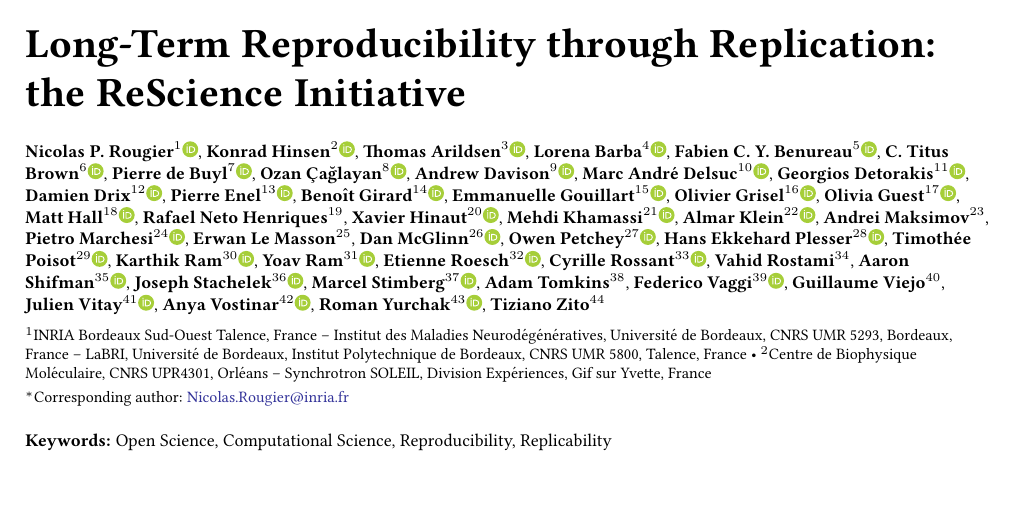
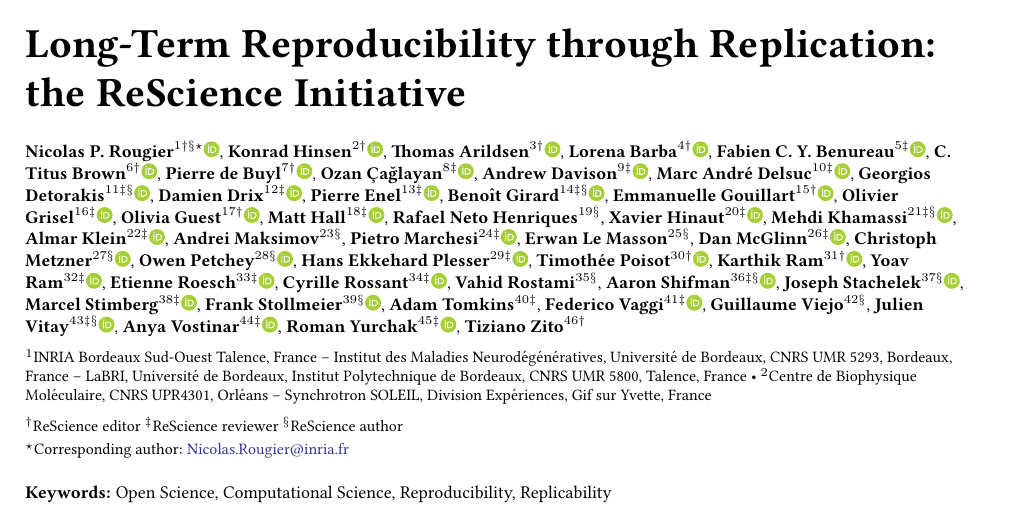
Before and after one commit to ReScience/ReScience-article-2, a LaTeX document (draft.tex, which reads authors.tex): part of page 1 of 5, cut so that both start at the same text. Compiled offline with pdfLaTeX.

Commit message:
Added author roles

```diff
--- a/authors.tex
+++ b/authors.tex
@@ -8,80 +8,84 @@
 %%
-\textbf{Fabien C. Y. Benureau}$^{5}$\href{http://orcid.org/0000-0003-4083-4512}{\includegraphics[width=8pt]{orcid}},
+\textbf{Fabien C. Y. Benureau}$^{5\ddagger}$\href{http://orcid.org/0000-0003-4083-4512}{\includegraphics[width=8pt]{orcid}},
 %%
-\textbf{C. Titus Brown}$^{6}$\href{http://orcid.org/0000-0001-6001-2677}{\includegraphics[width=8pt]{orcid}},
+\textbf{C. Titus Brown}$^{6\dagger}$\href{http://orcid.org/0000-0001-6001-2677}{\includegraphics[width=8pt]{orcid}},
 %%
-\textbf{Pierre de Buyl}$^{7}$\href{http://orcid.org/0000-0002-6640-6463}{\includegraphics[width=8pt]{orcid}},
+\textbf{Pierre de Buyl}$^{7\dagger}$\href{http://orcid.org/0000-0002-6640-6463}{\includegraphics[width=8pt]{orcid}},
 %%
-\textbf{Ozan Çağlayan}$^{8}$\href{http://orcid.org/0000-0002-5992-3470}{\includegraphics[width=8pt]{orcid}},
+\textbf{Ozan Çağlayan}$^{8\ddagger}$\href{http://orcid.org/0000-0002-5992-3470}{\includegraphics[width=8pt]{orcid}},
 %%
-\textbf{Andrew Davison}$^{9}$\href{http://orcid.org/0000-0002-4793-7541}{\includegraphics[width=8pt]{orcid}},
+\textbf{Andrew Davison}$^{9\ddagger}$\href{http://orcid.org/0000-0002-4793-7541}{\includegraphics[width=8pt]{orcid}},
 %%
-\textbf{Marc André Delsuc}$^{10}$\href{http://orcid.org/0000-0002-1400-5326}{\includegraphics[width=8pt]{orcid}},
+\textbf{Marc André Delsuc}$^{10\ddagger}$\href{http://orcid.org/0000-0002-1400-5326}{\includegraphics[width=8pt]{orcid}},
 %%
-\textbf{Georgios Detorakis}$^{11}$\href{http://orcid.org/0000-0001-5891-1702}{\includegraphics[width=8pt]{orcid}},
+\textbf{Georgios Detorakis}$^{11\ddagger\S}$\href{http://orcid.org/0000-0001-5891-1702}{\includegraphics[width=8pt]{orcid}},
 %%
-\textbf{Damien Drix}$^{12}$\href{http://orcid.org/0000-0003-4107-5693}{\includegraphics[width=8pt]{orcid}},
+\textbf{Damien Drix}$^{12\ddagger}$\href{http://orcid.org/0000-0003-4107-5693}{\includegraphics[width=8pt]{orcid}},
 %%
-\textbf{Pierre Enel}$^{13}$\href{http://orcid.org/0000-0001-8983-6223}{\includegraphics[width=8pt]{orcid}},
+\textbf{Pierre Enel}$^{13\ddagger}$\href{http://orcid.org/0000-0001-8983-6223}{\includegraphics[width=8pt]{orcid}},
 %%
-\textbf{Benoît Girard}$^{14}$\href{http://orcid.org/0000-0002-8117-7064}{\includegraphics[width=8pt]{orcid}},
+\textbf{Benoît Girard}$^{14\ddagger\S}$\href{http://orcid.org/0000-0002-8117-7064}{\includegraphics[width=8pt]{orcid}},
 %%
-\textbf{Emmanuelle Gouillart}$^{15}$\href{http://orcid.org/0000-0002-3869-9967}{\includegraphics[width=8pt]{orcid}},
+\textbf{Emmanuelle Gouillart}$^{15\dagger}$\href{http://orcid.org/0000-0002-3869-9967}{\includegraphics[width=8pt]{orcid}},
 %%
-\textbf{Olivier Grisel}$^{16}$\href{http://orcid.org/0000-0002-8226-4012}{\includegraphics[width=8pt]{orcid}},
+\textbf{Olivier Grisel}$^{16\ddagger}$\href{http://orcid.org/0000-0002-8226-4012}{\includegraphics[width=8pt]{orcid}},
 %%
-\textbf{Olivia Guest}$^{17}$\href{http://orcid.org/0000-0002-1891-0972}{\includegraphics[width=8pt]{orcid}},
+\textbf{Olivia Guest}$^{17\dagger}$\href{http://orcid.org/0000-0002-1891-0972}{\includegraphics[width=8pt]{orcid}},
 %%
-\textbf{Matt Hall}$^{18}$\href{http://orcid.org/0000-0002-9530-5477}{\includegraphics[width=8pt]{orcid}},
+\textbf{Matt Hall}$^{18\ddagger}$\href{http://orcid.org/0000-0002-9530-5477}{\includegraphics[width=8pt]{orcid}},
 %%
-\textbf{Rafael Neto Henriques}$^{19}$,
+\textbf{Rafael Neto Henriques}$^{19\S}$,
 %%
-\textbf{Xavier Hinaut}$^{20}$\href{http://orcid.org/0000-0002-1924-1184}{\includegraphics[width=8pt]{orcid}},
+\textbf{Xavier Hinaut}$^{20\ddagger}$\href{http://orcid.org/0000-0002-1924-1184}{\includegraphics[width=8pt]{orcid}},
 %%
-\textbf{Mehdi Khamassi}$^{21}$\href{http://orcid.org/0000-0002-2515-1046}{\includegraphics[width=8pt]{orcid}},
+\textbf{Mehdi Khamassi}$^{21\ddagger\S}$\href{http://orcid.org/0000-0002-2515-1046}{\includegraphics[width=8pt]{orcid}},
 %%
-\textbf{Almar Klein}$^{22}$\href{http://orcid.org/0000-0002-9978-2780}{\includegraphics[width=8pt]{orcid}},
+\textbf{Almar Klein}$^{22\ddagger}$\href{http://orcid.org/0000-0002-9978-2780}{\includegraphics[width=8pt]{orcid}},
 %%
-\textbf{Andrei Maksimov}$^{23}$,
+\textbf{Andrei Maksimov}$^{23\S}$,
 %%
-\textbf{Pietro Marchesi}$^{24}$\href{http://orcid.org/0000-0001-5955-6909}{\includegraphics[width=8pt]{orcid}},
+\textbf{Pietro Marchesi}$^{24\ddagger}$\href{http://orcid.org/0000-0001-5955-6909}{\includegraphics[width=8pt]{orcid}},
 %%
-\textbf{Erwan Le Masson}$^{25}$,
+\textbf{Erwan Le Masson}$^{25\S}$,
 %%
-\textbf{Dan McGlinn}$^{26}$\href{http://orcid.org/0000-0003-2359-3526}{\includegraphics[width=8pt]{orcid}},
+\textbf{Dan McGlinn}$^{26\ddagger}$\href{http://orcid.org/0000-0003-2359-3526}{\includegraphics[width=8pt]{orcid}},
 %%
-\textbf{Owen Petchey}$^{27}$\href{http://orcid.org/0000-0002-7724-1633}{\includegraphics[width=8pt]{orcid}},
+\textbf{Christoph Metzner}$^{27\S}$\href{http://orcid.org/0000-0002-5933-2101}{\includegraphics[width=8pt]{orcid}},
 %%
-\textbf{Hans Ekkehard Plesser}$^{28}$\href{http://orcid.org/0000-0001-7843-5993}{\includegraphics[width=8pt]{orcid}},
+\textbf{Owen Petchey}$^{28\S}$\href{http://orcid.org/0000-0002-7724-1633}{\includegraphics[width=8pt]{orcid}},
 %%
-\textbf{Timothée Poisot}$^{29}$\href{http://orcid.org/0000-0002-0735-5184}{\includegraphics[width=8pt]{orcid}},
+\textbf{Hans Ekkehard Plesser}$^{29\ddagger}$\href{http://orcid.org/0000-0001-7843-5993}{\includegraphics[width=8pt]{orcid}},
 %%
-\textbf{Karthik Ram}$^{30}$\href{http://orcid.org/0000-0002-0233-1757}{\includegraphics[width=8pt]{orcid}},
+\textbf{Timothée Poisot}$^{30\dagger}$\href{http://orcid.org/0000-0002-0735-5184}{\includegraphics[width=8pt]{orcid}},
 %%
-\textbf{Yoav Ram}$^{31}$\href{http://orcid.org/0000-0002-9653-4458}{\includegraphics[width=8pt]{orcid}},
+\textbf{Karthik Ram}$^{31\dagger}$\href{http://orcid.org/0000-0002-0233-1757}{\includegraphics[width=8pt]{orcid}},
 %%
-\textbf{Etienne Roesch}$^{32}$\href{http://orcid.org/0000-0002-8913-4173}{\includegraphics[width=8pt]{orcid}},
+\textbf{Yoav Ram}$^{32\ddagger}$\href{http://orcid.org/0000-0002-9653-4458}{\includegraphics[width=8pt]{orcid}},
 %%
-\textbf{Cyrille Rossant}$^{33}$\href{http://orcid.org/0000-0003-2069-9093}{\includegraphics[width=8pt]{orcid}},
+\textbf{Etienne Roesch}$^{33\ddagger}$\href{http://orcid.org/0000-0002-8913-4173}{\includegraphics[width=8pt]{orcid}},
 %%
-\textbf{Vahid Rostami}$^{34}$,
+\textbf{Cyrille Rossant}$^{34\ddagger}$\href{http://orcid.org/0000-0003-2069-9093}{\includegraphics[width=8pt]{orcid}},
 %%
-\textbf{Aaron Shifman}$^{35}$\href{http://orcid.org/0000-0003-2140-7590}{\includegraphics[width=8pt]{orcid}},
+\textbf{Vahid Rostami}$^{35\S}$,
 %%
-\textbf{Joseph Stachelek}$^{36}$\href{http://orcid.org/0000-0002-5924-2464}{\includegraphics[width=8pt]{orcid}},
+\textbf{Aaron Shifman}$^{36\ddagger\S}$\href{http://orcid.org/0000-0003-2140-7590}{\includegraphics[width=8pt]{orcid}},
 %%
-\textbf{Marcel Stimberg}$^{37}$\href{http://orcid.org/0000-0002-2648-4790}{\includegraphics[width=8pt]{orcid}},
+\textbf{Joseph Stachelek}$^{37\S}$\href{http://orcid.org/0000-0002-5924-2464}{\includegraphics[width=8pt]{orcid}},
 %%
-\textbf{Adam Tomkins}$^{38}$,
+\textbf{Marcel Stimberg}$^{38\ddagger}$\href{http://orcid.org/0000-0002-2648-4790}{\includegraphics[width=8pt]{orcid}},
 %%
-\textbf{Federico Vaggi}$^{39}$\href{http://orcid.org/0000-0001-8100-158X}{\includegraphics[width=8pt]{orcid}},
+\textbf{Frank Stollmeier}$^{39\S}$\href{http://orcid.org/0000-0003-4858-0895}{\includegraphics[width=8pt]{orcid}},
 %%
-\textbf{Guillaume Viejo}$^{40}$,
+\textbf{Adam Tomkins}$^{40\ddagger}$,
 %%
-\textbf{Julien Vitay}$^{41}$\href{http://orcid.org/0000-0001-5229-2349}{\includegraphics[width=8pt]{orcid}},
+\textbf{Federico Vaggi}$^{41\ddagger}$\href{http://orcid.org/0000-0001-8100-158X}{\includegraphics[width=8pt]{orcid}},
 %%
-\textbf{Anya Vostinar}$^{42}$\href{http://orcid.org/0000-0001-7216-5283}{\includegraphics[width=8pt]{orcid}},
+\textbf{Guillaume Viejo}$^{42\S}$,
 %%
-\textbf{Roman Yurchak}$^{43}$\href{http://orcid.org/0000-0002-2565-4444}{\includegraphics[width=8pt]{orcid}},
+\textbf{Julien Vitay}$^{43\ddagger\S}$\href{http://orcid.org/0000-0001-5229-2349}{\includegraphics[width=8pt]{orcid}},
 %%
-\textbf{Tiziano Zito}$^{44}$\\
+\textbf{Anya Vostinar}$^{44\ddagger}$\href{http://orcid.org/0000-0001-7216-5283}{\includegraphics[width=8pt]{orcid}},
+%%
+\textbf{Roman Yurchak}$^{45\ddagger}$\href{http://orcid.org/0000-0002-2565-4444}{\includegraphics[width=8pt]{orcid}},
+%%
+\textbf{Tiziano Zito}$^{46\dagger}$\\
--- a/draft.tex
+++ b/draft.tex
@@ -136,8 +136,12 @@
 \begin{footnotesize}
   \vspace{2mm}
   \input{affiliations.tex}
-  $^{*}$Corresponding author:
-        \href{mailto:Nicolas.Rougier@inria.fr}{Nicolas.Rougier@inria.fr}
+  \vspace{2mm}
+  $^{\dagger}$ReScience editor
+  $^{\ddagger}$ReScience reviewer
+  $^{\S}$ReScience author\\
+  $^{\star}$Corresponding author:
+            \href{mailto:Nicolas.Rougier@inria.fr}{Nicolas.Rougier@inria.fr}
   \end{footnotesize}
 }
 
```
Also changed, not shown: authors.tex (8 more changed lines), 1 other file.
